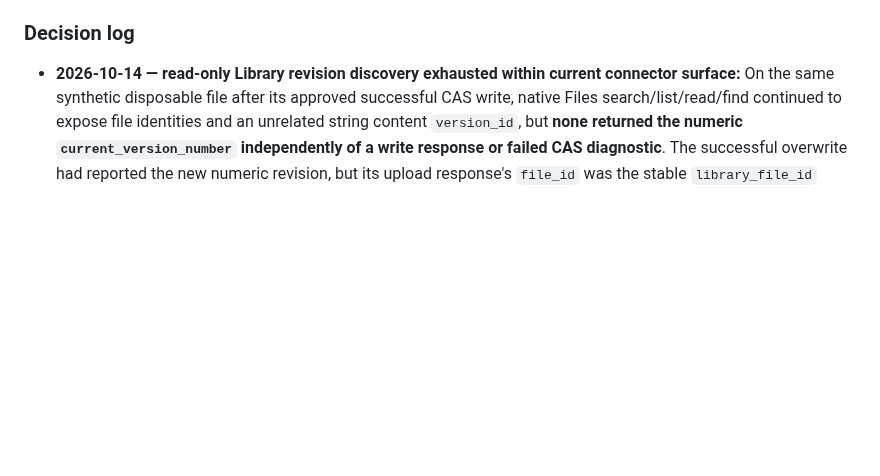
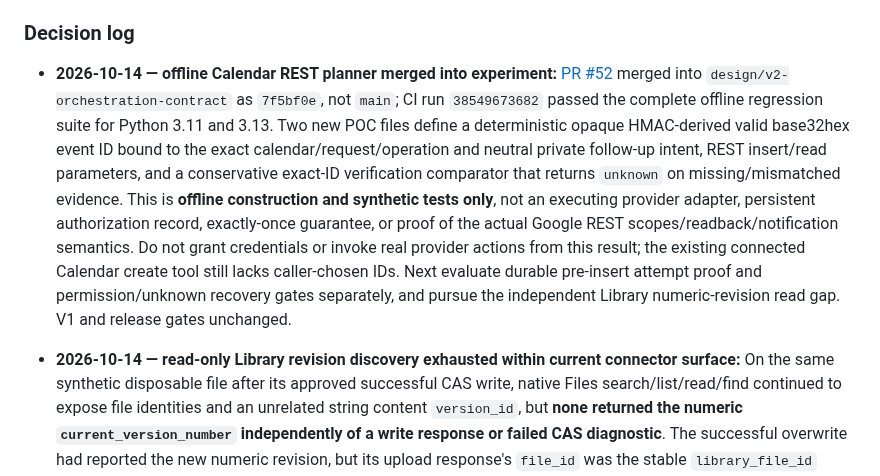
Before and after one commit to Stoqnist/chatgpt-library, a Markdown page: docs/v2-development-roadmap.md, the part around one of its changes. Rendered like a GitHub page; blank space fills up the shorter version.

Commit message:
docs(v2 I1): record merged offline Calendar REST planner and safety gates (#53)

```diff
--- a/docs/v2-development-roadmap.md
+++ b/docs/v2-development-roadmap.md
@@ -157,6 +157,8 @@ Build **3 base journeys and initially 6–9 targeted negative variations**, not
 5. No automatic merge or production deployment is implied by a passing benchmark. Merge status of experimental PRs is not evidence that their full product or production gates are complete.
 
 ### Decision log
+
+- **2026-10-14 — offline Calendar REST planner merged into experiment:** [PR #52](https://github.com/Stoqnist/chatgpt-library/pull/52) merged into `design/v2-orchestration-contract` as `7f5bf0e`, not `main`; CI run `38549673682` passed the complete offline regression suite for Python 3.11 and 3.13. Two new POC files define a deterministic opaque HMAC-derived valid base32hex event ID bound to the exact calendar/request/operation and neutral private follow-up intent, REST insert/read parameters, and a conservative exact-ID verification comparator that returns `unknown` on missing/mismatched evidence. This is **offline construction and synthetic tests only**, not an executing provider adapter, persistent authorization record, exactly-once guarantee, or proof of the actual Google REST scopes/readback/notification semantics. Do not grant credentials or invoke real provider actions from this result; the existing connected Calendar create tool still lacks caller-chosen IDs. Next evaluate durable pre-insert attempt proof and permission/unknown recovery gates separately, and pursue the independent Library numeric-revision read gap. V1 and release gates unchanged.
 
 - **2026-10-14 — read-only Library revision discovery exhausted within current connector surface:** On the same synthetic disposable file after its approved successful CAS write, native Files search/list/read/find continued to expose file identities and an unrelated string content `version_id`, but **none returned the numeric `current_version_number` independently of a write response or failed CAS diagnostic**. The successful overwrite had reported the new numeric revision, but its upload response's `file_id` was the stable `library_file_id` value rather than the subsequently observed new backing file identity; exact backing identity requires a separate read-only lookup. The public OpenAI API Files endpoints describe a different file facility and must not be treated as a Library version API. **Design decision:** do not use a write/conflict as a metadata-read trick; do not retry tool-safety-blocked actions. Seek an actual numeric revision read capability. A private writer may conservatively retain provider-confirmed numeric revision outputs plus identity/digest/attempt evidence in protected durable storage and fail closed when uncertain, but no such ledger or recovery adapter is authorized/implemented. Do not migrate canonical stores or relax P4/P6; existing V1 unaffected.
 
```
Also changed, not shown: other parts of docs/v2-development-roadmap.md (+1 -1 lines).
